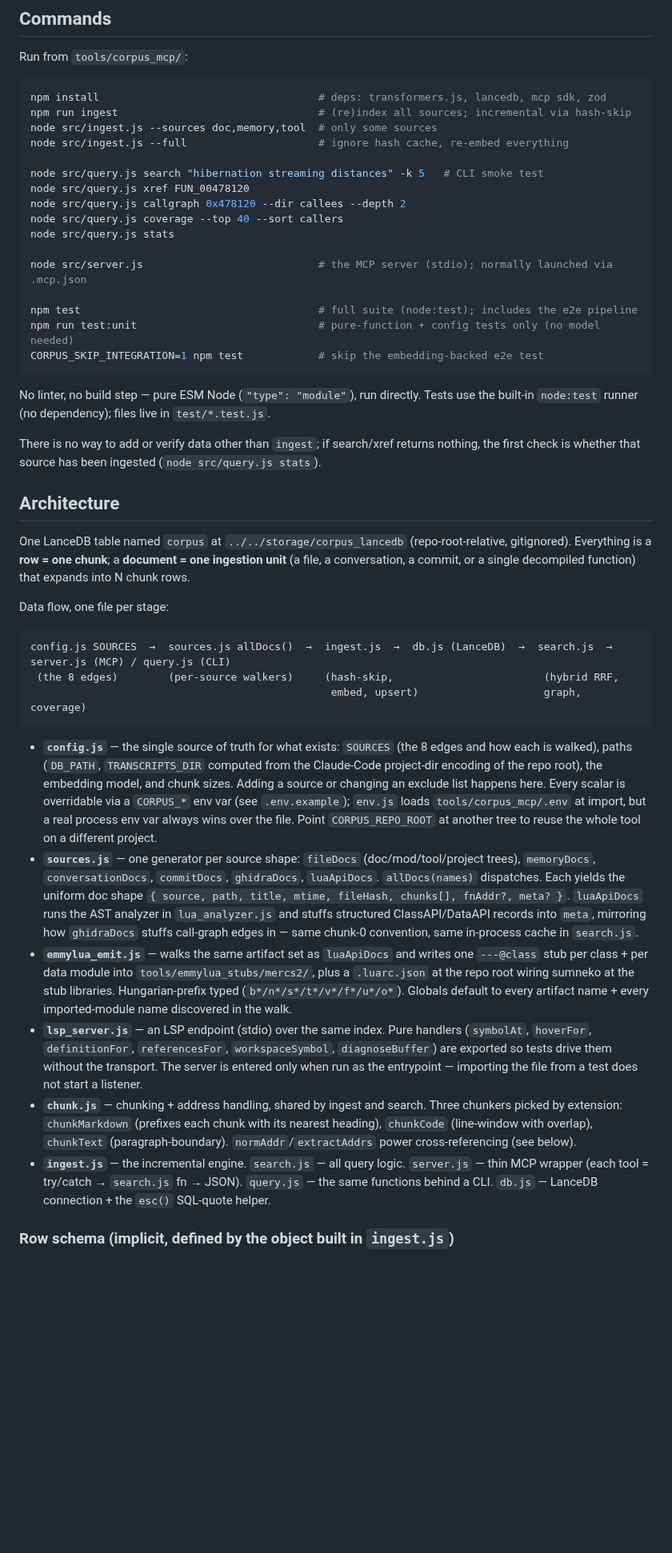
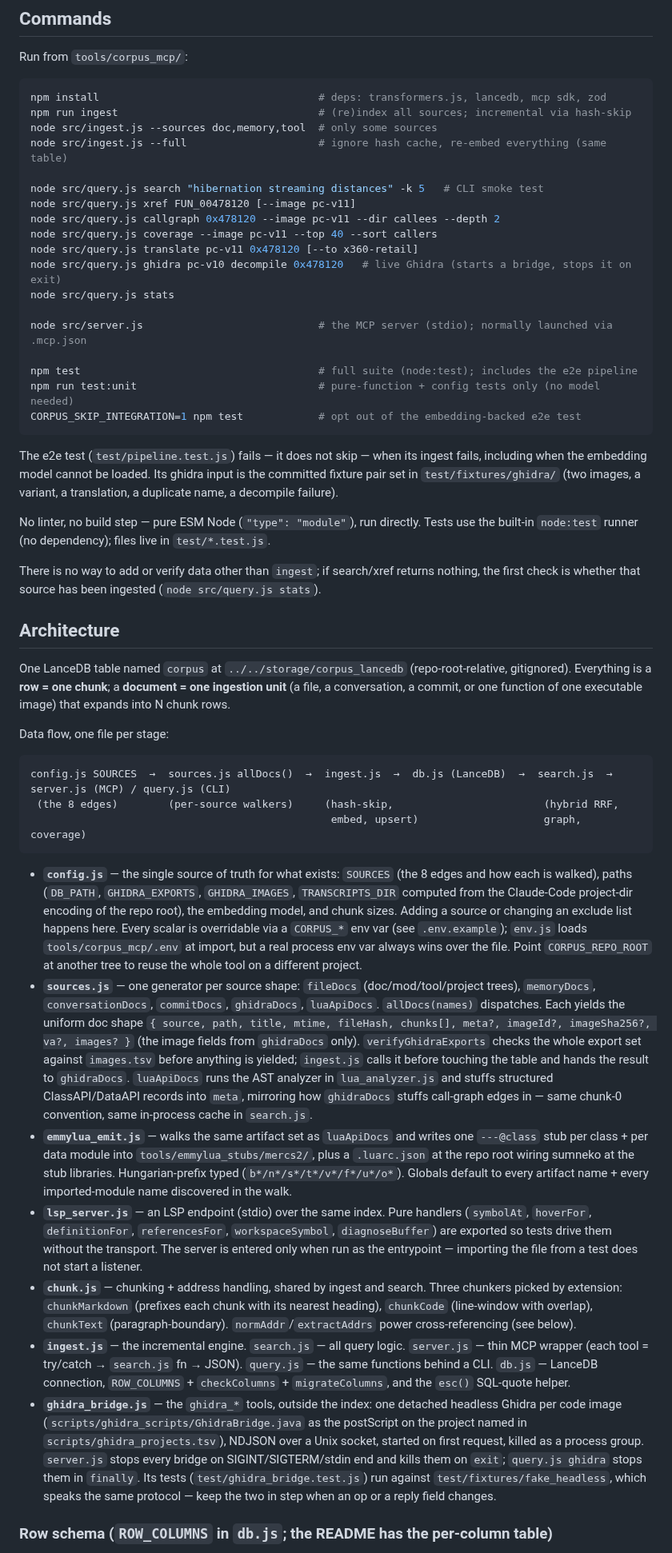
Before and after one commit to Mercenaries-Fan-Build/notes-on-the-released-game, a Markdown page: tools/corpus_mcp/CLAUDE.md, the part around one of its changes. Shown at 80% size. GitHub-like rendering; blank space fills up the shorter version.

Commit message:
tools/corpus_mcp/CLAUDE.md: per-image Ghidra docs, the column migration and ghidra_bridge.js
54753622+headless-rebase@users.noreply.github.com

````diff
--- a/tools/corpus_mcp/CLAUDE.md
+++ b/tools/corpus_mcp/CLAUDE.md
@@ -12,20 +12,24 @@ Run from `tools/corpus_mcp/`:
 npm install                                   # deps: transformers.js, lancedb, mcp sdk, zod
 npm run ingest                                # (re)index all sources; incremental via hash-skip
 node src/ingest.js --sources doc,memory,tool  # only some sources
-node src/ingest.js --full                     # ignore hash cache, re-embed everything
+node src/ingest.js --full                     # ignore hash cache, re-embed everything (same table)
 
 node src/query.js search "hibernation streaming distances" -k 5   # CLI smoke test
-node src/query.js xref FUN_00478120
-node src/query.js callgraph 0x478120 --dir callees --depth 2
-node src/query.js coverage --top 40 --sort callers
+node src/query.js xref FUN_00478120 [--image pc-v11]
+node src/query.js callgraph 0x478120 --image pc-v11 --dir callees --depth 2
+node src/query.js coverage --image pc-v11 --top 40 --sort callers
+node src/query.js translate pc-v11 0x478120 [--to x360-retail]
+node src/query.js ghidra pc-v10 decompile 0x478120   # live Ghidra (starts a bridge, stops it on exit)
 node src/query.js stats
 
 node src/server.js                            # the MCP server (stdio); normally launched via .mcp.json
 
 npm test                                      # full suite (node:test); includes the e2e pipeline
 npm run test:unit                             # pure-function + config tests only (no model needed)
-CORPUS_SKIP_INTEGRATION=1 npm test            # skip the embedding-backed e2e test
+CORPUS_SKIP_INTEGRATION=1 npm test            # opt out of the embedding-backed e2e test
 ```
+
+The e2e test (`test/pipeline.test.js`) fails — it does not skip — when its ingest fails, including when the embedding model cannot be loaded. Its ghidra input is the committed fixture pair set in `test/fixtures/ghidra/` (two images, a variant, a translation, a duplicate name, a decompile failure).
 
 No linter, no build step — pure ESM Node (`"type": "module"`), run directly. Tests use the built-in `node:test` runner (no dependency); files live in `test/*.test.js`.
 
@@ -33,7 +37,7 @@ There is no way to add or verify data other than `ingest`; if search/xref return
 
 ## Architecture
 
-One LanceDB table named `corpus` at `../../storage/corpus_lancedb` (repo-root-relative, gitignored). Everything is a **row = one chunk**; a **document = one ingestion unit** (a file, a conversation, a commit, or a single decompiled function) that expands into N chunk rows.
+One LanceDB table named `corpus` at `../../storage/corpus_lancedb` (repo-root-relative, gitignored). Everything is a **row = one chunk**; a **document = one ingestion unit** (a file, a conversation, a commit, or one function of one executable image) that expands into N chunk rows.
 
 Data flow, one file per stage:
 
@@ -43,12 +47,13 @@ config.js SOURCES  →  sources.js allDocs()  →  ingest.js  →  db.js (LanceD
                                                 embed, upsert)                    graph, coverage)
 ```
 
-- **`config.js`** — the single source of truth for what exists: `SOURCES` (the 8 edges and how each is walked), paths (`DB_PATH`, `TRANSCRIPTS_DIR` computed from the Claude-Code project-dir encoding of the repo root), the embedding model, and chunk sizes. Adding a source or changing an exclude list happens here. Every scalar is overridable via a `CORPUS_*` env var (see `.env.example`); `env.js` loads `tools/corpus_mcp/.env` at import, but a real process env var always wins over the file. Point `CORPUS_REPO_ROOT` at another tree to reuse the whole tool on a different project.
-- **`sources.js`** — one generator per source shape: `fileDocs` (doc/mod/tool/project trees), `memoryDocs`, `conversationDocs`, `commitDocs`, `ghidraDocs`, `luaApiDocs`. `allDocs(names)` dispatches. Each yields the uniform doc shape `{ source, path, title, mtime, fileHash, chunks[], fnAddr?, meta? }`. `luaApiDocs` runs the AST analyzer in `lua_analyzer.js` and stuffs structured ClassAPI/DataAPI records into `meta`, mirroring how `ghidraDocs` stuffs call-graph edges in — same chunk-0 convention, same in-process cache in `search.js`.
+- **`config.js`** — the single source of truth for what exists: `SOURCES` (the 8 edges and how each is walked), paths (`DB_PATH`, `GHIDRA_EXPORTS`, `GHIDRA_IMAGES`, `TRANSCRIPTS_DIR` computed from the Claude-Code project-dir encoding of the repo root), the embedding model, and chunk sizes. Adding a source or changing an exclude list happens here. Every scalar is overridable via a `CORPUS_*` env var (see `.env.example`); `env.js` loads `tools/corpus_mcp/.env` at import, but a real process env var always wins over the file. Point `CORPUS_REPO_ROOT` at another tree to reuse the whole tool on a different project.
+- **`sources.js`** — one generator per source shape: `fileDocs` (doc/mod/tool/project trees), `memoryDocs`, `conversationDocs`, `commitDocs`, `ghidraDocs`, `luaApiDocs`. `allDocs(names)` dispatches. Each yields the uniform doc shape `{ source, path, title, mtime, fileHash, chunks[], meta?, imageId?, imageSha256?, va?, images? }` (the image fields from `ghidraDocs` only). `verifyGhidraExports` checks the whole export set against `images.tsv` before anything is yielded; `ingest.js` calls it before touching the table and hands the result to `ghidraDocs`. `luaApiDocs` runs the AST analyzer in `lua_analyzer.js` and stuffs structured ClassAPI/DataAPI records into `meta`, mirroring how `ghidraDocs` stuffs call-graph edges in — same chunk-0 convention, same in-process cache in `search.js`.
 - **`emmylua_emit.js`** — walks the same artifact set as `luaApiDocs` and writes one `---@class` stub per class + per data module into `tools/emmylua_stubs/mercs2/`, plus a `.luarc.json` at the repo root wiring sumneko at the stub libraries. Hungarian-prefix typed (`b*/n*/s*/t*/v*/f*/u*/o*`). Globals default to every artifact name + every imported-module name discovered in the walk.
 - **`lsp_server.js`** — an LSP endpoint (stdio) over the same index. Pure handlers (`symbolAt`, `hoverFor`, `definitionFor`, `referencesFor`, `workspaceSymbol`, `diagnoseBuffer`) are exported so tests drive them without the transport. The server is entered only when run as the entrypoint — importing the file from a test does not start a listener.
 - **`chunk.js`** — chunking + address handling, shared by ingest and search. Three chunkers picked by extension: `chunkMarkdown` (prefixes each chunk with its nearest heading), `chunkCode` (line-window with overlap), `chunkText` (paragraph-boundary). `normAddr`/`extractAddrs` power cross-referencing (see below).
-- **`ingest.js`** — the incremental engine. `search.js` — all query logic. `server.js` — thin MCP wrapper (each tool = try/catch → `search.js` fn → JSON). `query.js` — the same functions behind a CLI. `db.js` — LanceDB connection + the `esc()` SQL-quote helper.
+- **`ingest.js`** — the incremental engine. `search.js` — all query logic. `server.js` — thin MCP wrapper (each tool = try/catch → `search.js` fn → JSON). `query.js` — the same functions behind a CLI. `db.js` — LanceDB connection, `ROW_COLUMNS` + `checkColumns` + `migrateColumns`, and the `esc()` SQL-quote helper.
+- **`ghidra_bridge.js`** — the `ghidra_*` tools, outside the index: one detached headless Ghidra per code image (`scripts/ghidra_scripts/GhidraBridge.java` as the postScript on the project named in `scripts/ghidra_projects.tsv`), NDJSON over a Unix socket, started on first request, killed as a process group. `server.js` stops every bridge on SIGINT/SIGTERM/stdin end and kills them on `exit`; `query.js ghidra` stops them in `finally`. Its tests (`test/ghidra_bridge.test.js`) run against `test/fixtures/fake_headless`, which speaks the same protocol — keep the two in step when an op or a reply field changes.
 
-### Row schema (implicit, defined by the object built in `ingest.js`)
+### Row schema (`ROW_COLUMNS` in `db.js`; the README has the per-column table)
 
````
Also changed, not shown: other parts of tools/corpus_mcp/CLAUDE.md (+6 -6 lines).
